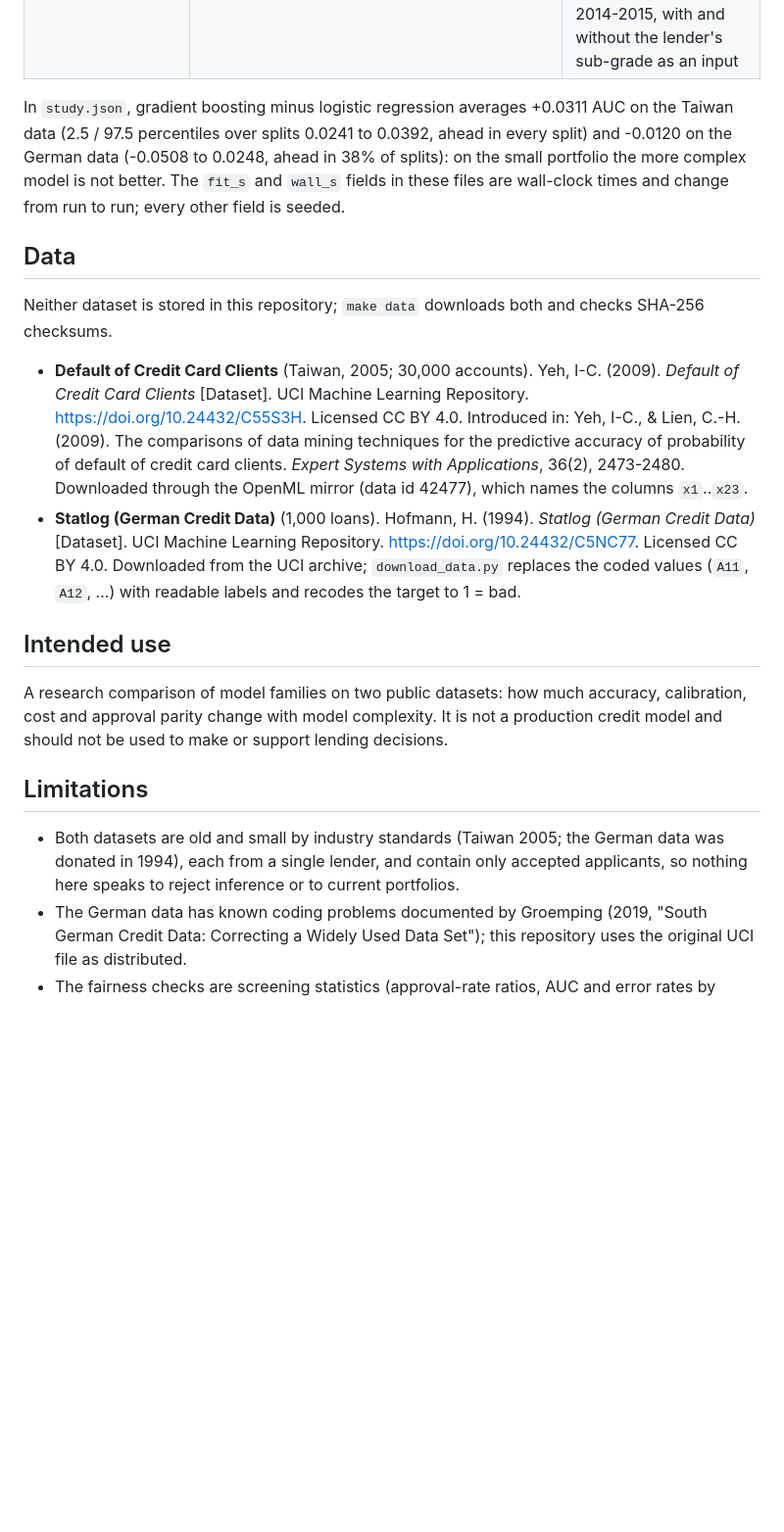
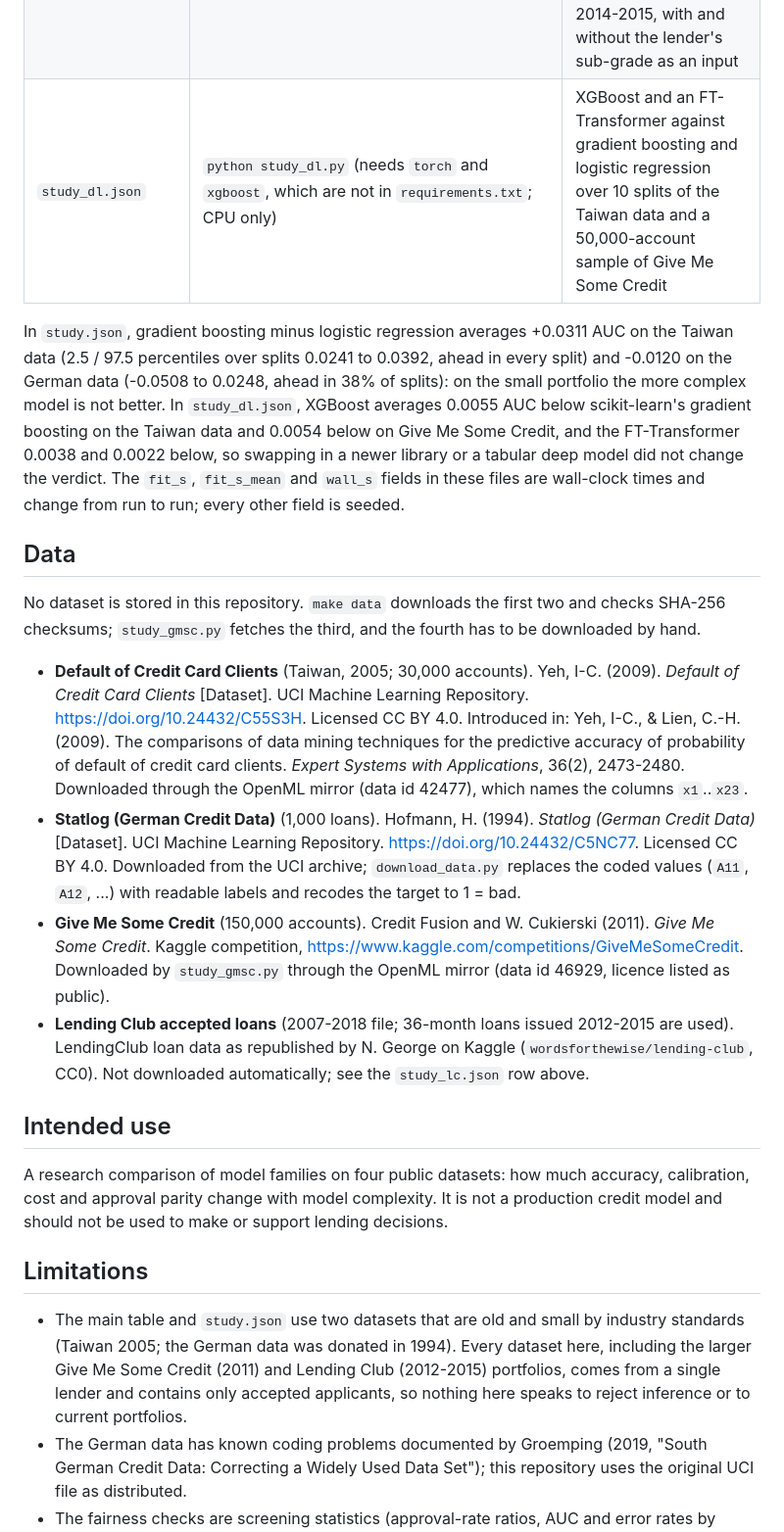
Before and after one commit to shaikn6/credit-arena, a Markdown page: README.md, the part around one of its changes. Shown at 98% size. GitHub-like rendering; blank space fills up the shorter version.

```diff
--- a/README.md
+++ b/README.md
@@ -107,15 +108,20 @@ parity by sex and by age (under 25). The committed outputs:
 | `study_extra.json` | `python study_extra.py` (about 20 minutes) | learning curve, reliability bins, group error rates, fine parity sweep, age-proxy analysis, per-split results with a DeLong test on split 0, accuracy-parity frontier |
 | `study_gmsc.json` | `python study_gmsc.py` (about 6 minutes; downloads OpenML dataset 46929 on first run) | a third portfolio of 150,000 accounts (Give Me Some Credit): the same models over 20 splits, per-split values, and a learning curve up to 90,000 training accounts |
 | `study_lc.json` | `python study_lc.py` (about 25 minutes; resumable with `--budget SECONDS`; needs `data_lc/accepted_2007_to_2018Q4.csv.gz` from the Kaggle dataset `wordsforthewise/lending-club`) | a fourth portfolio of 589,488 Lending Club loans issued 2012-2015: ten random splits, a learning curve to 350,000 loans, and an out-of-time test that trains on 2012-2013 and tests on 2014-2015, with and without the lender's sub-grade as an input |
+| `study_dl.json` | `python study_dl.py` (needs `torch` and `xgboost`, which are not in `requirements.txt`; CPU only) | XGBoost and an FT-Transformer against gradient boosting and logistic regression over 10 splits of the Taiwan data and a 50,000-account sample of Give Me Some Credit |
 
 In `study.json`, gradient boosting minus logistic regression averages +0.0311 AUC on the Taiwan data (2.5 / 97.5
 percentiles over splits 0.0241 to 0.0392, ahead in every split) and -0.0120 on the German data (-0.0508 to 0.0248, ahead in
-38% of splits): on the small portfolio the more complex model is not better. The `fit_s` and `wall_s` fields in these
-files are wall-clock times and change from run to run; every other field is seeded.
+38% of splits): on the small portfolio the more complex model is not better. In `study_dl.json`, XGBoost averages
+0.0055 AUC below scikit-learn's gradient boosting on the Taiwan data and 0.0054 below on Give Me Some Credit, and the
+FT-Transformer 0.0038 and 0.0022 below, so swapping in a newer library or a tabular deep model did not change the
+verdict. The `fit_s`, `fit_s_mean` and `wall_s` fields in these files are wall-clock times and change from run to
+run; every other field is seeded.
 
 ## Data
 
-Neither dataset is stored in this repository; `make data` downloads both and checks SHA-256 checksums.
+No dataset is stored in this repository. `make data` downloads the first two and checks SHA-256 checksums;
+`study_gmsc.py` fetches the third, and the fourth has to be downloaded by hand.
 
 - **Default of Credit Card Clients** (Taiwan, 2005; 30,000 accounts). Yeh, I-C. (2009). *Default of Credit Card
   Clients* [Dataset]. UCI Machine Learning Repository. https://doi.org/10.24432/C55S3H. Licensed CC BY 4.0. Introduced
@@ -126,17 +132,25 @@ Neither dataset is stored in this repository; `make data` downloads both and che
   Machine Learning Repository. https://doi.org/10.24432/C5NC77. Licensed CC BY 4.0. Downloaded from the UCI archive;
   `download_data.py` replaces the coded values (`A11`, `A12`, ...) with readable labels and recodes the target to
   1 = bad.
+- **Give Me Some Credit** (150,000 accounts). Credit Fusion and W. Cukierski (2011). *Give Me Some Credit*. Kaggle
+  competition, https://www.kaggle.com/competitions/GiveMeSomeCredit. Downloaded by `study_gmsc.py` through the
+  OpenML mirror (data id 46929, licence listed as public).
+- **Lending Club accepted loans** (2007-2018 file; 36-month loans issued 2012-2015 are used). LendingClub loan data
+  as republished by N. George on Kaggle (`wordsforthewise/lending-club`, CC0). Not downloaded automatically; see the
+  `study_lc.json` row above.
 
 ## Intended use
 
-A research comparison of model families on two public datasets: how much accuracy, calibration, cost and approval
+A research comparison of model families on four public datasets: how much accuracy, calibration, cost and approval
 parity change with model complexity. It is not a production credit model and should not be used to make or support
 lending decisions.
 
 ## Limitations
 
-- Both datasets are old and small by industry standards (Taiwan 2005; the German data was donated in 1994), each from a single lender, and
-  contain only accepted applicants, so nothing here speaks to reject inference or to current portfolios.
+- The main table and `study.json` use two datasets that are old and small by industry standards (Taiwan 2005; the
+  German data was donated in 1994). Every dataset here, including the larger Give Me Some Credit (2011) and Lending
+  Club (2012-2015) portfolios, comes from a single lender and contains only accepted applicants, so nothing here
+  speaks to reject inference or to current portfolios.
 - The German data has known coding problems documented by Groemping (2019, "South German Credit Data: Correcting a
   Widely Used Data Set"); this repository uses the original UCI file as distributed.
 - The fairness checks are screening statistics (approval-rate ratios, AUC and error rates by group) on sex and age
```
Also changed, not shown: other parts of README.md (+5 -3 lines), results.png, 5 other files.
